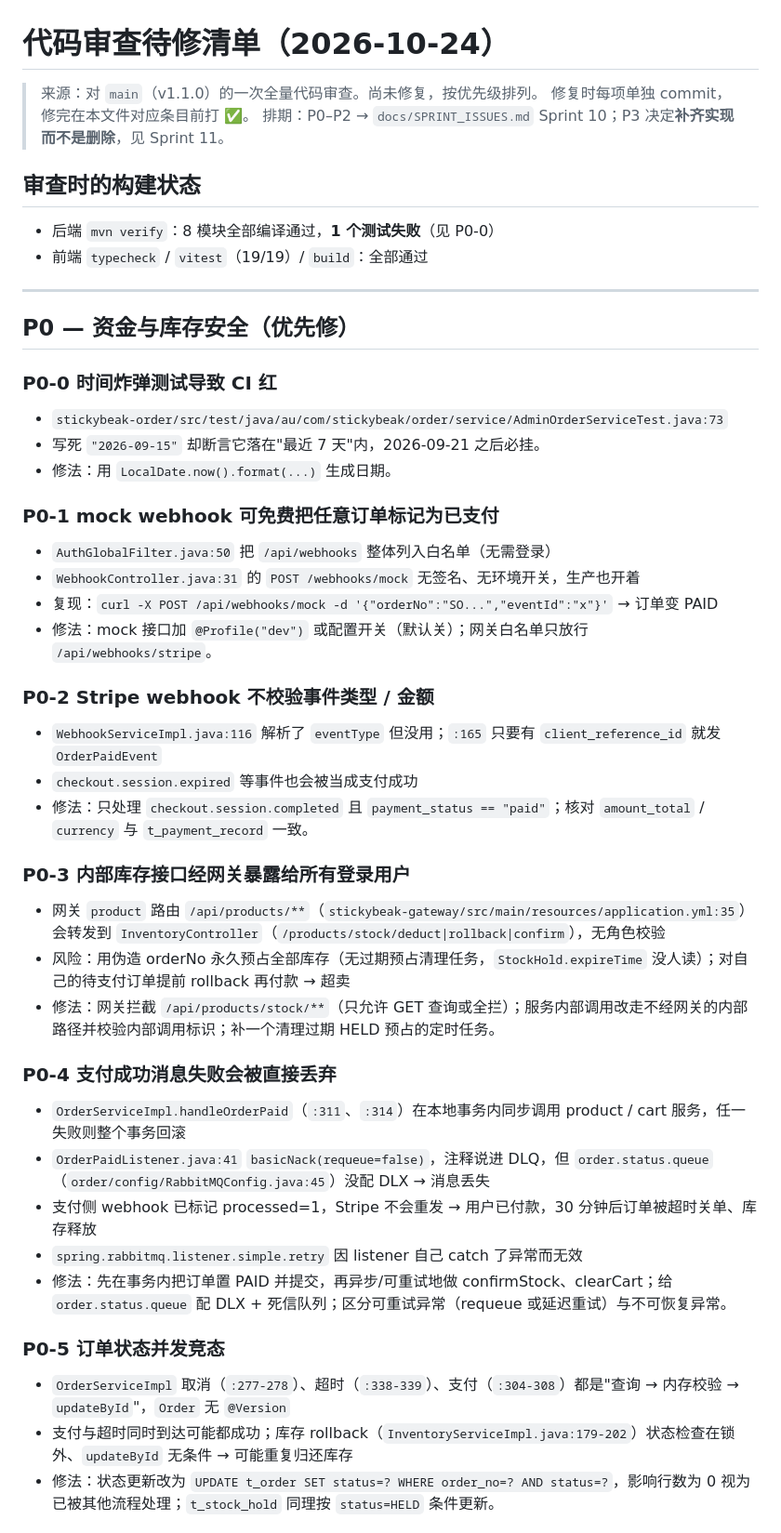
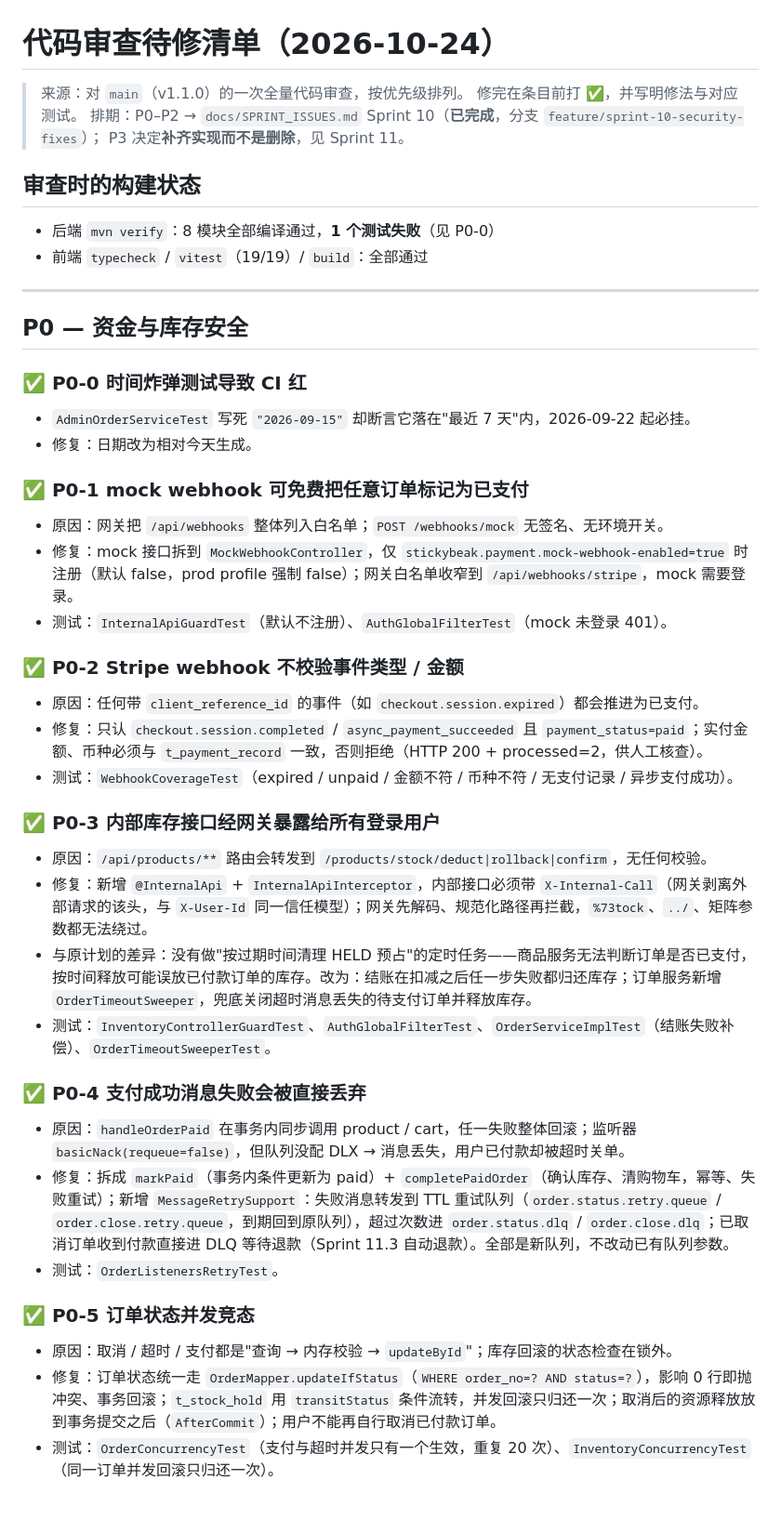
Before and after one commit to zizhenliu0427/stickybeak, a Markdown page: docs/CODE_REVIEW_TODO.md, the part around one of its changes. Shown at 93% size. Drawn GitHub-style; blank space fills up the shorter version.

```diff
--- a/docs/CODE_REVIEW_TODO.md
+++ b/docs/CODE_REVIEW_TODO.md
@@ -1,8 +1,9 @@
 # 代码审查待修清单（2026-10-24）
 
-> 来源：对 `main`（v1.1.0）的一次全量代码审查。尚未修复，按优先级排列。
-> 修复时每项单独 commit，修完在本文件对应条目前打 ✅。
-> 排期：P0–P2 → `docs/SPRINT_ISSUES.md` Sprint 10；P3 决定**补齐实现而不是删除**，见 Sprint 11。
+> 来源：对 `main`（v1.1.0）的一次全量代码审查，按优先级排列。
+> 修完在条目前打 ✅，并写明修法与对应测试。
+> 排期：P0–P2 → `docs/SPRINT_ISSUES.md` Sprint 10（**已完成**，分支 `feature/sprint-10-security-fixes`）；
+> P3 决定**补齐实现而不是删除**，见 Sprint 11。
 
 ## 审查时的构建状态
 
@@ -11,38 +12,35 @@
 
 ---
 
-## P0 — 资金与库存安全（优先修）
+## P0 — 资金与库存安全
 
-### P0-0 时间炸弹测试导致 CI 红
-- `stickybeak-order/src/test/java/au/com/stickybeak/order/service/AdminOrderServiceTest.java:73`
-- 写死 `"2026-09-15"` 却断言它落在"最近 7 天"内，2026-09-21 之后必挂。
-- 修法：用 `LocalDate.now().format(...)` 生成日期。
+### ✅ P0-0 时间炸弹测试导致 CI 红
+- `AdminOrderServiceTest` 写死 `"2026-09-15"` 却断言它落在"最近 7 天"内，2026-09-22 起必挂。
+- 修复：日期改为相对今天生成。
 
-### P0-1 mock webhook 可免费把任意订单标记为已支付
-- `AuthGlobalFilter.java:50` 把 `/api/webhooks` 整体列入白名单（无需登录）
-- `WebhookController.java:31` 的 `POST /webhooks/mock` 无签名、无环境开关，生产也开着
-- 复现：`curl -X POST /api/webhooks/mock -d '{"orderNo":"SO...","eventId":"x"}'` → 订单变 PAID
-- 修法：mock 接口加 `@Profile("dev")` 或配置开关（默认关）；网关白名单只放行 `/api/webhooks/stripe`。
+### ✅ P0-1 mock webhook 可免费把任意订单标记为已支付
+- 原因：网关把 `/api/webhooks` 整体列入白名单；`POST /webhooks/mock` 无签名、无环境开关。
+- 修复：mock 接口拆到 `MockWebhookController`，仅 `stickybeak.payment.mock-webhook-enabled=true` 时注册（默认 false，prod profile 强制 false）；网关白名单收窄到 `/api/webhooks/stripe`，mock 需要登录。
+- 测试：`InternalApiGuardTest`（默认不注册）、`AuthGlobalFilterTest`（mock 未登录 401）。
 
-### P0-2 Stripe webhook 不校验事件类型 / 金额
-- `WebhookServiceImpl.java:116` 解析了 `eventType` 但没用；`:165` 只要有 `client_reference_id` 就发 `OrderPaidEvent`
-- `checkout.session.expired` 等事件也会被当成支付成功
-- 修法：只处理 `checkout.session.completed` 且 `payment_status == "paid"`；核对 `amount_total` / `currency` 与 `t_payment_record` 一致。
+### ✅ P0-2 Stripe webhook 不校验事件类型 / 金额
+- 原因：任何带 `client_reference_id` 的事件（如 `checkout.session.expired`）都会推进为已支付。
+- 修复：只认 `checkout.session.completed` / `async_payment_succeeded` 且 `payment_status=paid`；实付金额、币种必须与 `t_payment_record` 一致，否则拒绝（HTTP 200 + processed=2，供人工核查）。
+- 测试：`WebhookCoverageTest`（expired / unpaid / 金额不符 / 币种不符 / 无支付记录 / 异步支付成功）。
 
-### P0-3 内部库存接口经网关暴露给所有登录用户
-- 网关 `product` 路由 `/api/products/**`（`stickybeak-gateway/src/main/resources/application.yml:35`）会转发到 `InventoryController`（`/products/stock/deduct|rollback|confirm`），无角色校验
-- 风险：用伪造 orderNo 永久预占全部库存（无过期预占清理任务，`StockHold.expireTime` 没人读）；对自己的待支付订单提前 rollback 再付款 → 超卖
-- 修法：网关拦截 `/api/products/stock/**`（只允许 GET 查询或全拦）；服务内部调用改走不经网关的内部路径并校验内部调用标识；补一个清理过期 HELD 预占的定时任务。
+### ✅ P0-3 内部库存接口经网关暴露给所有登录用户
+- 原因：`/api/products/**` 路由会转发到 `/products/stock/deduct|rollback|confirm`，无任何校验。
+- 修复：新增 `@InternalApi` + `InternalApiInterceptor`，内部接口必须带 `X-Internal-Call`（网关剥离外部请求的该头，与 `X-User-Id` 同一信任模型）；网关先解码、规范化路径再拦截，`%73tock`、`../`、矩阵参数都无法绕过。
+- 与原计划的差异：没有做"按过期时间清理 HELD 预占"的定时任务——商品服务无法判断订单是否已支付，按时间释放可能误放已付款订单的库存。改为：结账在扣减之后任一步失败都归还库存；订单服务新增 `OrderTimeoutSweeper`，兜底关闭超时消息丢失的待支付订单并释放库存。
+- 测试：`InventoryControllerGuardTest`、`AuthGlobalFilterTest`、`OrderServiceImplTest`（结账失败补偿）、`OrderTimeoutSweeperTest`。
 
-### P0-4 支付成功消息失败会被直接丢弃
-- `OrderServiceImpl.handleOrderPaid`（`:311`、`:314`）在本地事务内同步调用 product / cart 服务，任一失败则整个事务回滚
-- `OrderPaidListener.java:41` `basicNack(requeue=false)`，注释说进 DLQ，但 `order.status.queue`（`order/config/RabbitMQConfig.java:45`）没配 DLX → 消息丢失
-- 支付侧 webhook 已标记 processed=1，Stripe 不会重发 → 用户已付款，30 分钟后订单被超时关单、库存释放
-- `spring.rabbitmq.listener.simple.retry` 因 listener 自己 catch 了异常而无效
-- 修法：先在事务内把订单置 PAID 并提交，再异步/可重试地做 confirmStock、clearCart；给 `order.status.queue` 配 DLX + 死信队列；区分可重试异常（requeue 或延迟重试）与不可恢复异常。
+### ✅ P0-4 支付成功消息失败会被直接丢弃
+- 原因：`handleOrderPaid` 在事务内同步调用 product / cart，任一失败整体回滚；监听器 `basicNack(requeue=false)`，但队列没配 DLX → 消息丢失，用户已付款却被超时关单。
+- 修复：拆成 `markPaid`（事务内条件更新为 paid）+ `completePaidOrder`（确认库存、清购物车，幂等、失败重试）；新增 `MessageRetrySupport`：失败消息转发到 TTL 重试队列（`order.status.retry.queue` / `order.close.retry.queue`，到期回到原队列），超过次数进 `order.status.dlq` / `order.close.dlq`；已取消订单收到付款直接进 DLQ 等待退款（Sprint 11.3 自动退款）。全部是新队列，不改动已有队列参数。
+- 测试：`OrderListenersRetryTest`。
 
-### P0-5 订单状态并发竞态
-- `OrderServiceImpl` 取消（`:277-278`）、超时（`:338-339`）、支付（`:304-308`）都是"查询 → 内存校验 → `updateById`"，`Order` 无 `@Version`
-- 支付与超时同时到达可能都成功；库存 rollback（`InventoryServiceImpl.java:179-202`）状态检查在锁外、`updateById` 无条件 → 可能重复归还库存
-- 修法：状态更新改为 `UPDATE t_order SET status=? WHERE order_no=? AND status=?`，影响行数为 0 视为已被其他流程处理；`t_stock_hold` 同理按 `status=HELD` 条件更新。
+### ✅ P0-5 订单状态并发竞态
+- 原因：取消 / 超时 / 支付都是"查询 → 内存校验 → `updateById`"；库存回滚的状态检查在锁外。
+- 修复：订单状态统一走 `OrderMapper.updateIfStatus`（`WHERE order_no=? AND status=?`），影响 0 行即抛冲突、事务回滚；`t_stock_hold` 用 `transitStatus` 条件流转，并发回滚只归还一次；取消后的资源释放放到事务提交之后（`AfterCommit`）；用户不能再自行取消已付款订单。
+- 测试：`OrderConcurrencyTest`（支付与超时并发只有一个生效，重复 20 次）、`InventoryConcurrencyTest`（同一订单并发回滚只归还一次）。
 
```
Also changed, not shown: other parts of docs/CODE_REVIEW_TODO.md (+24 -17 lines), HANDOFF.md (+9 -1 lines), docs/SPRINT_ISSUES.md (+3 -2 lines).
